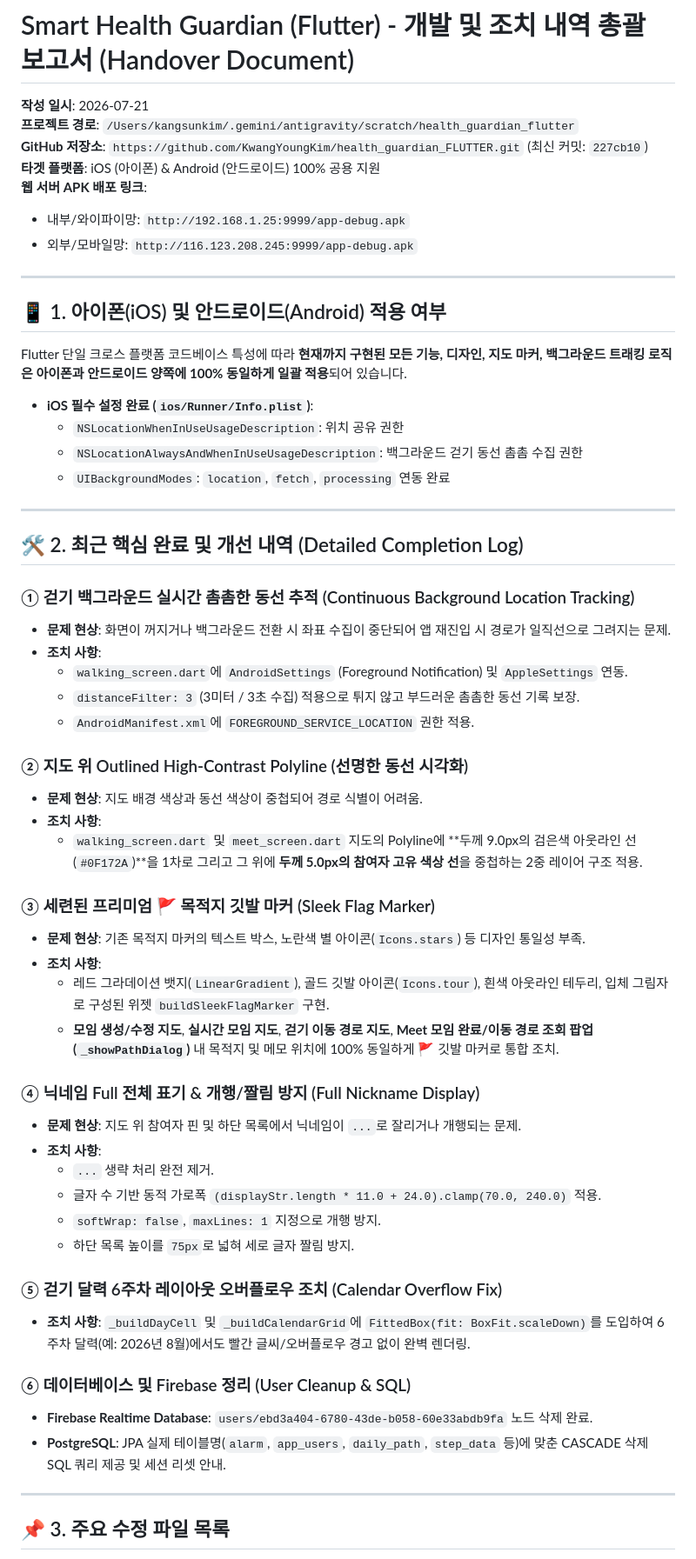
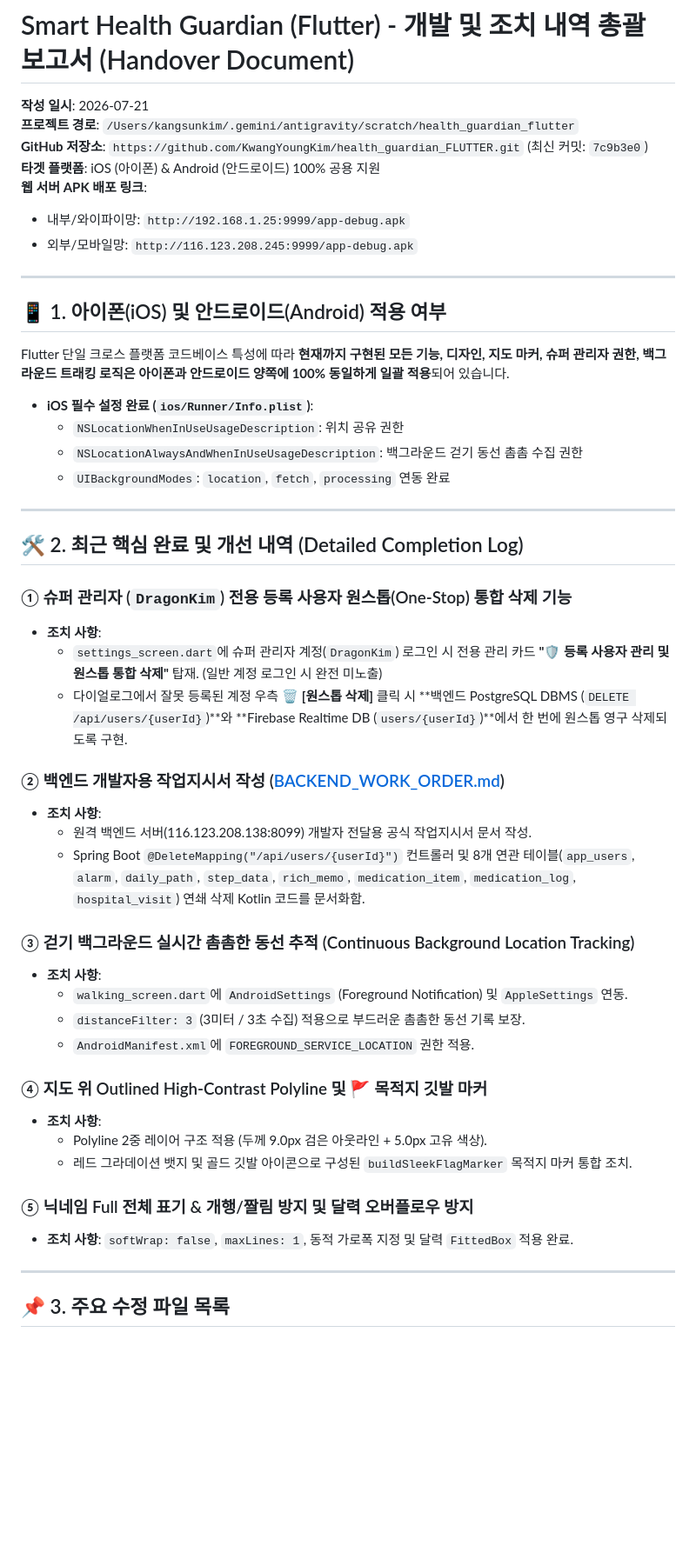
Before and after one commit to KwangYoungKim/health_guardian_FLUTTER, a Markdown page: HANDOVER_SUMMARY.md, the part around one of its changes. Shown at 87% size. GitHub-like rendering; blank space fills up the shorter version.

Commit message:
Update HANDOVER_SUMMARY.md with latest Super Admin feature details

```diff
--- a/HANDOVER_SUMMARY.md
+++ b/HANDOVER_SUMMARY.md
@@ -2,7 +2,7 @@
 
 **작성 일시**: 2026-07-21
 **프로젝트 경로**: `/Users/kangsunkim/.gemini/antigravity/scratch/health_guardian_flutter`
-**GitHub 저장소**: `https://github.com/KwangYoungKim/health_guardian_FLUTTER.git` (최신 커밋: `227cb10`)
+**GitHub 저장소**: `https://github.com/KwangYoungKim/health_guardian_FLUTTER.git` (최신 커밋: `7c9b3e0`)
 **타겟 플랫폼**: iOS (아이폰) & Android (안드로이드) 100% 공용 지원
 **웹 서버 APK 배포 링크**:
 - 내부/와이파이망: `http://192.168.1.25:9999/app-debug.apk`
@@ -12,7 +12,7 @@
 
 ## 📱 1. 아이폰(iOS) 및 안드로이드(Android) 적용 여부
 
-Flutter 단일 크로스 플랫폼 코드베이스 특성에 따라 **현재까지 구현된 모든 기능, 디자인, 지도 마커, 백그라운드 트래킹 로직은 아이폰과 안드로이드 양쪽에 100% 동일하게 일괄 적용**되어 있습니다.
+Flutter 단일 크로스 플랫폼 코드베이스 특성에 따라 **현재까지 구현된 모든 기능, 디자인, 지도 마커, 슈퍼 관리자 권한, 백그라운드 트래킹 로직은 아이폰과 안드로이드 양쪽에 100% 동일하게 일괄 적용**되어 있습니다.
 
 - **iOS 필수 설정 완료 (`ios/Runner/Info.plist`)**:
   - `NSLocationWhenInUseUsageDescription`: 위치 공유 권한
@@ -23,38 +23,29 @@ Flutter 단일 크로스 플랫폼 코드베이스 특성에 따라 **현재까
 
 ## 🛠️ 2. 최근 핵심 완료 및 개선 내역 (Detailed Completion Log)
 
-### ① 걷기 백그라운드 실시간 촘촘한 동선 추적 (Continuous Background Location Tracking)
-- **문제 현상**: 화면이 꺼지거나 백그라운드 전환 시 좌표 수집이 중단되어 앱 재진입 시 경로가 일직선으로 그려지는 문제.
+### ① 슈퍼 관리자 (`DragonKim`) 전용 등록 사용자 원스톱(One-Stop) 통합 삭제 기능
+- **조치 사항**:
+  - `settings_screen.dart`에 슈퍼 관리자 계정(`DragonKim`) 로그인 시 전용 관리 카드 **"🛡️ 등록 사용자 관리 및 원스톱 통합 삭제"** 탑재. (일반 계정 로그인 시 완전 미노출)
+  - 다이얼로그에서 잘못 등록된 계정 우측 🗑️ **[원스톱 삭제]** 클릭 시 **백엔드 PostgreSQL DBMS (`DELETE /api/users/{userId}`)**와 **Firebase Realtime DB (`users/{userId}`)**에서 한 번에 원스톱 영구 삭제되도록 구현.
+
+### ② 백엔드 개발자용 작업지시서 작성 ([BACKEND_WORK_ORDER.md](file:///Users/kangsunkim/.gemini/antigravity/scratch/health_guardian_flutter/BACKEND_WORK_ORDER.md))
+- **조치 사항**:
+  - 원격 백엔드 서버(116.123.208.138:8099) 개발자 전달용 공식 작업지시서 문서 작성.
+  - Spring Boot `@DeleteMapping("/api/users/{userId}")` 컨트롤러 및 8개 연관 테이블(`app_users`, `alarm`, `daily_path`, `step_data`, `rich_memo`, `medication_item`, `medication_log`, `hospital_visit`) 연쇄 삭제 Kotlin 코드를 문서화함.
+
+### ③ 걷기 백그라운드 실시간 촘촘한 동선 추적 (Continuous Background Location Tracking)
 - **조치 사항**:
   - `walking_screen.dart`에 `AndroidSettings` (Foreground Notification) 및 `AppleSettings` 연동.
-  - `distanceFilter: 3` (3미터 / 3초 수집) 적용으로 튀지 않고 부드러운 촘촘한 동선 기록 보장.
+  - `distanceFilter: 3` (3미터 / 3초 수집) 적용으로 부드러운 촘촘한 동선 기록 보장.
   - `AndroidManifest.xml`에 `FOREGROUND_SERVICE_LOCATION` 권한 적용.
 
-### ② 지도 위 Outlined High-Contrast Polyline (선명한 동선 시각화)
-- **문제 현상**: 지도 배경 색상과 동선 색상이 중첩되어 경로 식별이 어려움.
+### ④ 지도 위 Outlined High-Contrast Polyline 및 🚩 목적지 깃발 마커
 - **조치 사항**:
-  - `walking_screen.dart` 및 `meet_screen.dart` 지도의 Polyline에 **두께 9.0px의 검은색 아웃라인 선 (`#0F172A`)**을 1차로 그리고 그 위에 **두께 5.0px의 참여자 고유 색상 선**을 중첩하는 2중 레이어 구조 적용.
+  - Polyline 2중 레이어 구조 적용 (두께 9.0px 검은 아웃라인 + 5.0px 고유 색상).
+  - 레드 그라데이션 뱃지 및 골드 깃발 아이콘으로 구성된 `buildSleekFlagMarker` 목적지 마커 통합 조치.
 
-### ③ 세련된 프리미엄 🚩 목적지 깃발 마커 (Sleek Flag Marker)
-- **문제 현상**: 기존 목적지 마커의 텍스트 박스, 노란색 별 아이콘(`Icons.stars`) 등 디자인 통일성 부족.
-- **조치 사항**:
-  - 레드 그라데이션 뱃지(`LinearGradient`), 골드 깃발 아이콘(`Icons.tour`), 흰색 아웃라인 테두리, 입체 그림자로 구성된 위젯 `buildSleekFlagMarker` 구현.
-  - **모임 생성/수정 지도**, **실시간 모임 지도**, **걷기 이동 경로 지도**, **Meet 모임 완료/이동 경로 조회 팝업(`_showPathDialog`)** 내 목적지 및 메모 위치에 100% 동일하게 🚩 깃발 마커로 통합 조치.
-
-### ④ 닉네임 Full 전체 표기 & 개행/짤림 방지 (Full Nickname Display)
-- **문제 현상**: 지도 위 참여자 핀 및 하단 목록에서 닉네임이 `...`로 잘리거나 개행되는 문제.
-- **조치 사항**:
-  - `...` 생략 처리 완전 제거.
-  - 글자 수 기반 동적 가로폭 `(displayStr.length * 11.0 + 24.0).clamp(70.0, 240.0)` 적용.
-  - `softWrap: false`, `maxLines: 1` 지정으로 개행 방지.
-  - 하단 목록 높이를 `75px`로 넓혀 세로 글자 짤림 방지.
-
-### ⑤ 걷기 달력 6주차 레이아웃 오버플로우 조치 (Calendar Overflow Fix)
-- **조치 사항**: `_buildDayCell` 및 `_buildCalendarGrid`에 `FittedBox(fit: BoxFit.scaleDown)`를 도입하여 6주차 달력(예: 2026년 8월)에서도 빨간 글씨/오버플로우 경고 없이 완벽 렌더링.
-
-### ⑥ 데이터베이스 및 Firebase 정리 (User Cleanup & SQL)
-- **Firebase Realtime Database**: `users/ebd3a404-6780-43de-b058-60e33abdb9fa` 노드 삭제 완료.
-- **PostgreSQL**: JPA 실제 테이블명(`alarm`, `app_users`, `daily_path`, `step_data` 등)에 맞춘 CASCADE 삭제 SQL 쿼리 제공 및 세션 리셋 안내.
+### ⑤ 닉네임 Full 전체 표기 & 개행/짤림 방지 및 달력 오버플로우 방지
+- **조치 사항**: `softWrap: false`, `maxLines: 1`, 동적 가로폭 지정 및 달력 `FittedBox` 적용 완료.
 
 ---
 
```
Also changed, not shown: other parts of HANDOVER_SUMMARY.md (+9 -14 lines).
